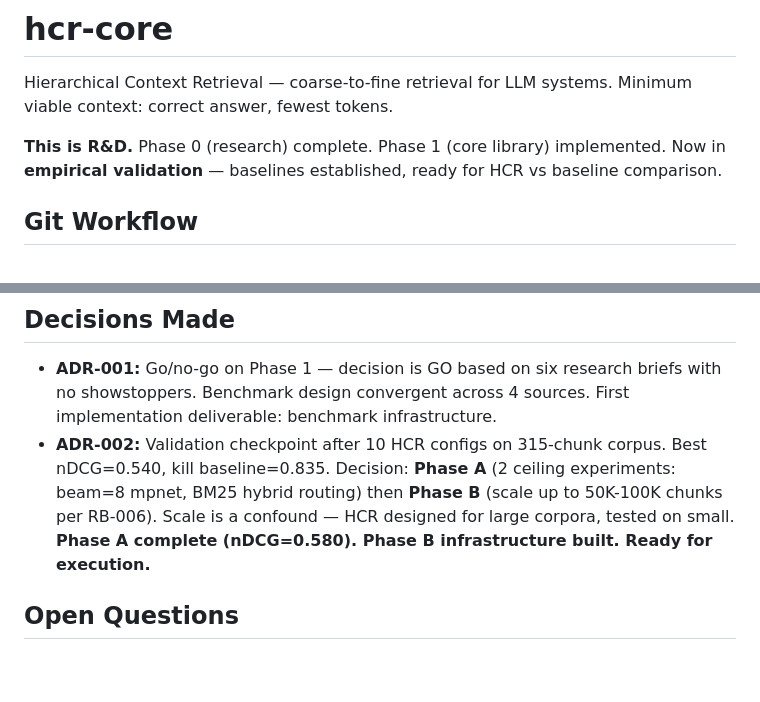
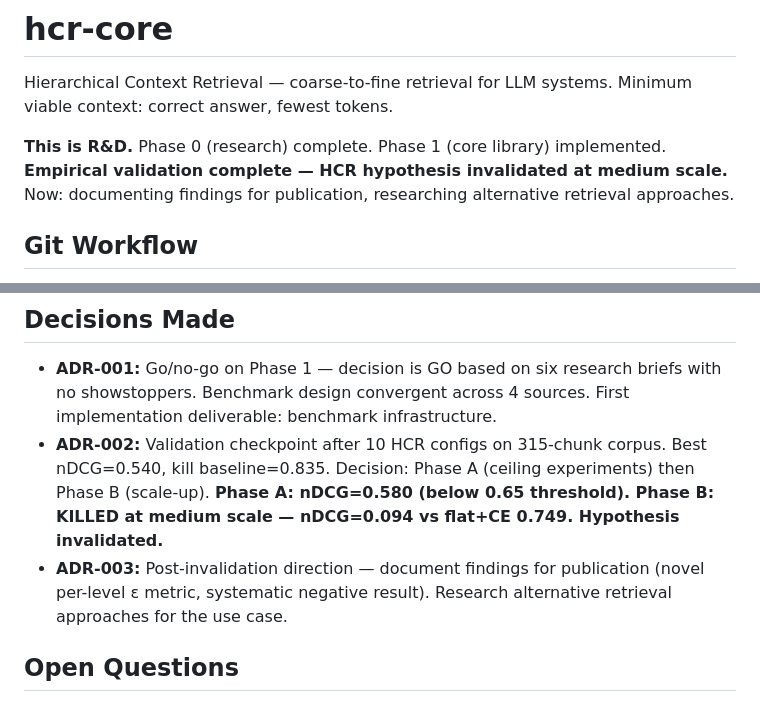
Before and after one commit to risingpower/hcr-core, a Markdown page: CLAUDE.md, 2 parts joined by grey strips. GitHub-like rendering; blank space fills up the shorter version.

```diff
--- a/CLAUDE.md
+++ b/CLAUDE.md
@@ -2,7 +2,7 @@
 
 Hierarchical Context Retrieval — coarse-to-fine retrieval for LLM systems. Minimum viable context: correct answer, fewest tokens.
 
-**This is R&D.** Phase 0 (research) complete. Phase 1 (core library) implemented. Now in **empirical validation** — baselines established, ready for HCR vs baseline comparison.
+**This is R&D.** Phase 0 (research) complete. Phase 1 (core library) implemented. **Empirical validation complete — HCR hypothesis invalidated at medium scale.** Now: documenting findings for publication, researching alternative retrieval approaches.
 
 ## Git Workflow
 
@@ -270,7 +281,8 @@ tests/                           # Test suite (Phase 1+)
 ## Decisions Made
 
 - **ADR-001:** Go/no-go on Phase 1 — decision is GO based on six research briefs with no showstoppers. Benchmark design convergent across 4 sources. First implementation deliverable: benchmark infrastructure.
-- **ADR-002:** Validation checkpoint after 10 HCR configs on 315-chunk corpus. Best nDCG=0.540, kill baseline=0.835. Decision: **Phase A** (2 ceiling experiments: beam=8 mpnet, BM25 hybrid routing) then **Phase B** (scale up to 50K-100K chunks per RB-006). Scale is a confound — HCR designed for large corpora, tested on small. **Phase A complete (nDCG=0.580). Phase B infrastructure built. Ready for execution.**
+- **ADR-002:** Validation checkpoint after 10 HCR configs on 315-chunk corpus. Best nDCG=0.540, kill baseline=0.835. Decision: Phase A (ceiling experiments) then Phase B (scale-up). **Phase A: nDCG=0.580 (below 0.65 threshold). Phase B: KILLED at medium scale — nDCG=0.094 vs flat+CE 0.749. Hypothesis invalidated.**
+- **ADR-003:** Post-invalidation direction — document findings for publication (novel per-level ε metric, systematic negative result). Research alternative retrieval approaches for the use case.
 
 ## Open Questions
 
```
Also changed, not shown: other parts of CLAUDE.md (+19 -8 lines).
